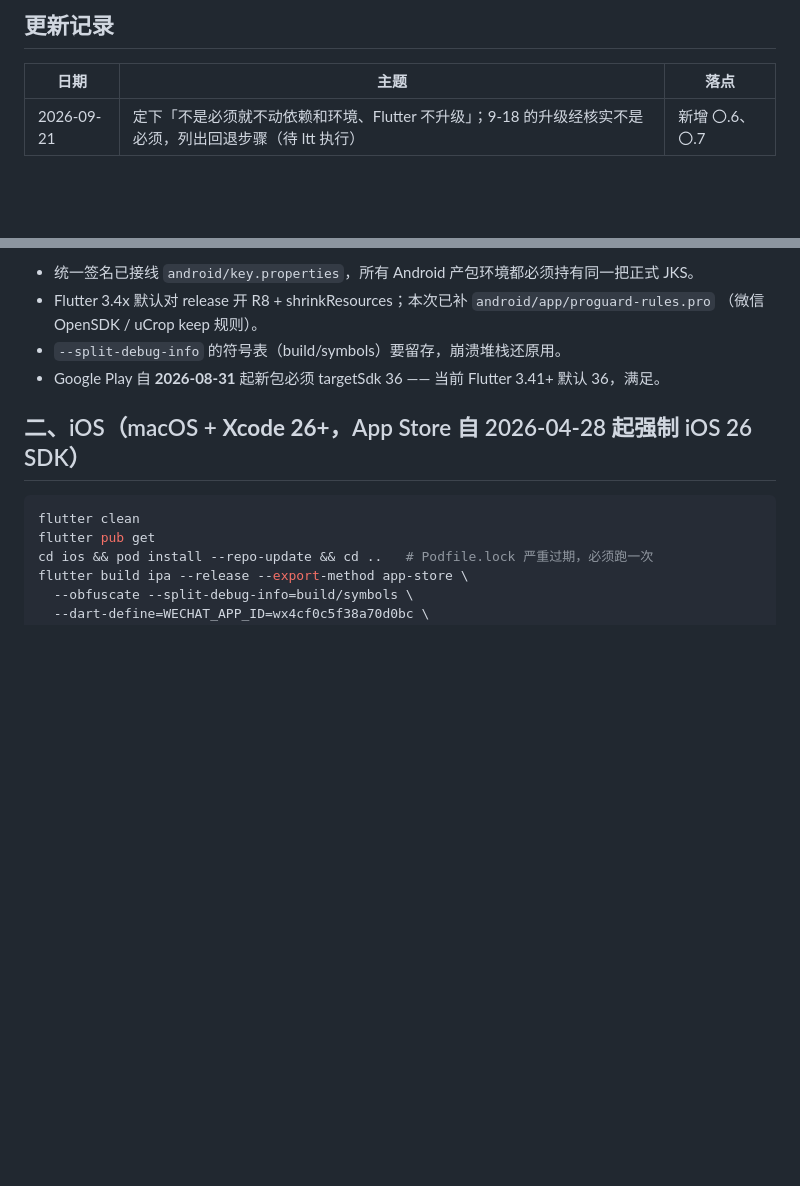
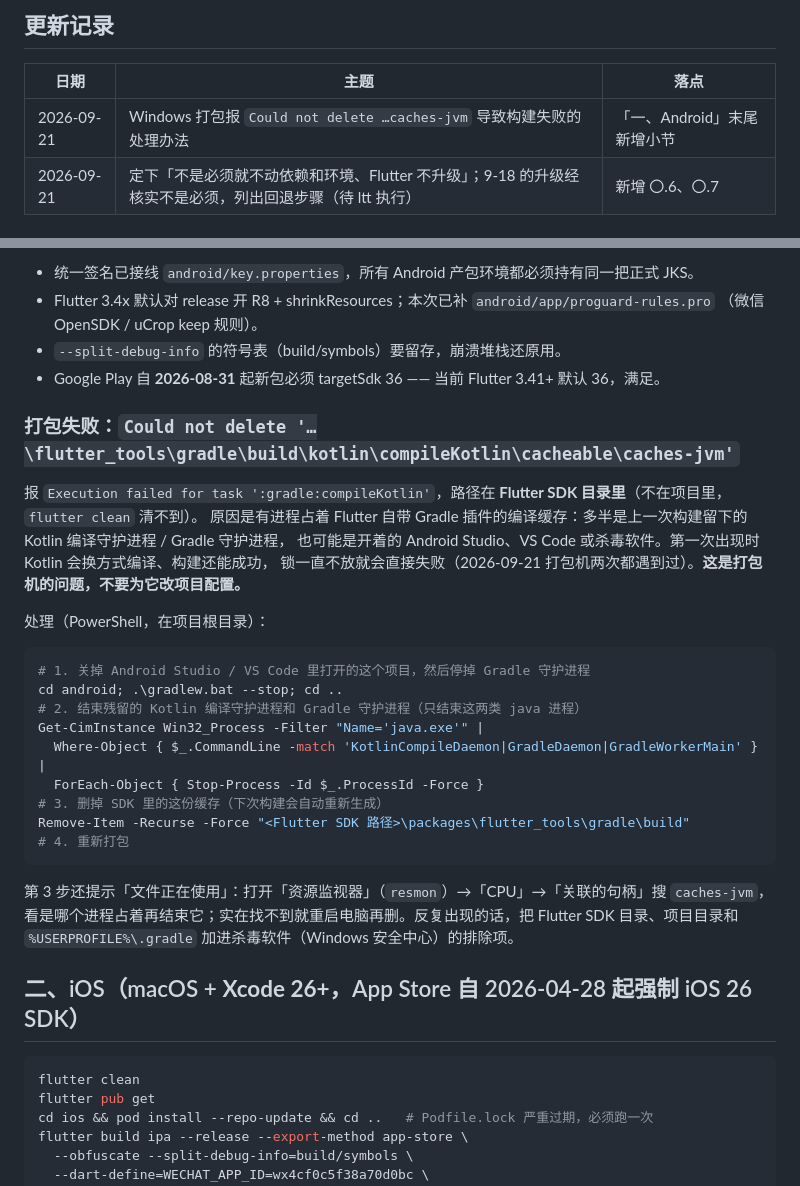
Before and after one commit to duuu233/flutter, a Markdown page: docs/runbooks/BUILD_RELEASE.md, 2 parts joined by grey strips. Rendered like a GitHub page; blank space fills up the shorter version.

Commit message:
docs: Windows 打包 Could not delete caches-jvm 会直接导致构建失败，补处理步骤并更正之前的「无害」说法

````diff
--- a/docs/runbooks/BUILD_RELEASE.md
+++ b/docs/runbooks/BUILD_RELEASE.md
@@ -14,6 +14,7 @@
 
 | 日期 | 主题 | 落点 |
 | --- | --- | --- |
+| 2026-09-21 | Windows 打包报 `Could not delete …caches-jvm` 导致构建失败的处理办法 | 「一、Android」末尾新增小节 |
 | 2026-09-21 | 定下「不是必须就不动依赖和环境、Flutter 不升级」；9-18 的升级经核实不是必须，列出回退步骤（待 ltt 执行） | 新增 〇.6、〇.7 |
 
 ## 〇、打包前必须核对的微信配置
@@ -161,6 +162,31 @@ flutter build apk --debug ^
 - `--split-debug-info` 的符号表（build/symbols）要留存，崩溃堆栈还原用。
 - Google Play 自 **2026-08-31** 起新包必须 targetSdk 36 —— 当前 Flutter 3.41+ 默认 36，满足。
 
+### 打包失败：`Could not delete '…\flutter_tools\gradle\build\kotlin\compileKotlin\cacheable\caches-jvm'`
+
+报 `Execution failed for task ':gradle:compileKotlin'`，路径在 **Flutter SDK 目录里**（不在项目里，`flutter clean` 清不到）。
+原因是有进程占着 Flutter 自带 Gradle 插件的编译缓存：多半是上一次构建留下的 Kotlin 编译守护进程 / Gradle 守护进程，
+也可能是开着的 Android Studio、VS Code 或杀毒软件。第一次出现时 Kotlin 会换方式编译、构建还能成功，
+锁一直不放就会直接失败（2026-09-21 打包机两次都遇到过）。**这是打包机的问题，不要为它改项目配置。**
+
+处理（PowerShell，在项目根目录）：
+
+```powershell
+# 1. 关掉 Android Studio / VS Code 里打开的这个项目，然后停掉 Gradle 守护进程
+cd android; .\gradlew.bat --stop; cd ..
+# 2. 结束残留的 Kotlin 编译守护进程和 Gradle 守护进程（只结束这两类 java 进程）
+Get-CimInstance Win32_Process -Filter "Name='java.exe'" |
+  Where-Object { $_.CommandLine -match 'KotlinCompileDaemon|GradleDaemon|GradleWorkerMain' } |
+  ForEach-Object { Stop-Process -Id $_.ProcessId -Force }
+# 3. 删掉 SDK 里的这份缓存（下次构建会自动重新生成）
+Remove-Item -Recurse -Force "<Flutter SDK 路径>\packages\flutter_tools\gradle\build"
+# 4. 重新打包
+```
+
+第 3 步还提示「文件正在使用」：打开「资源监视器」（`resmon`）→「CPU」→「关联的句柄」搜 `caches-jvm`，
+看是哪个进程占着再结束它；实在找不到就重启电脑再删。反复出现的话，把 Flutter SDK 目录、项目目录和
+`%USERPROFILE%\.gradle` 加进杀毒软件（Windows 安全中心）的排除项。
+
 ## 二、iOS（macOS + **Xcode 26+**，App Store 自 2026-04-28 起强制 iOS 26 SDK）
 
 ```bash
````
Also changed, not shown: AI_CONTEXT.md (+7 -3 lines).
